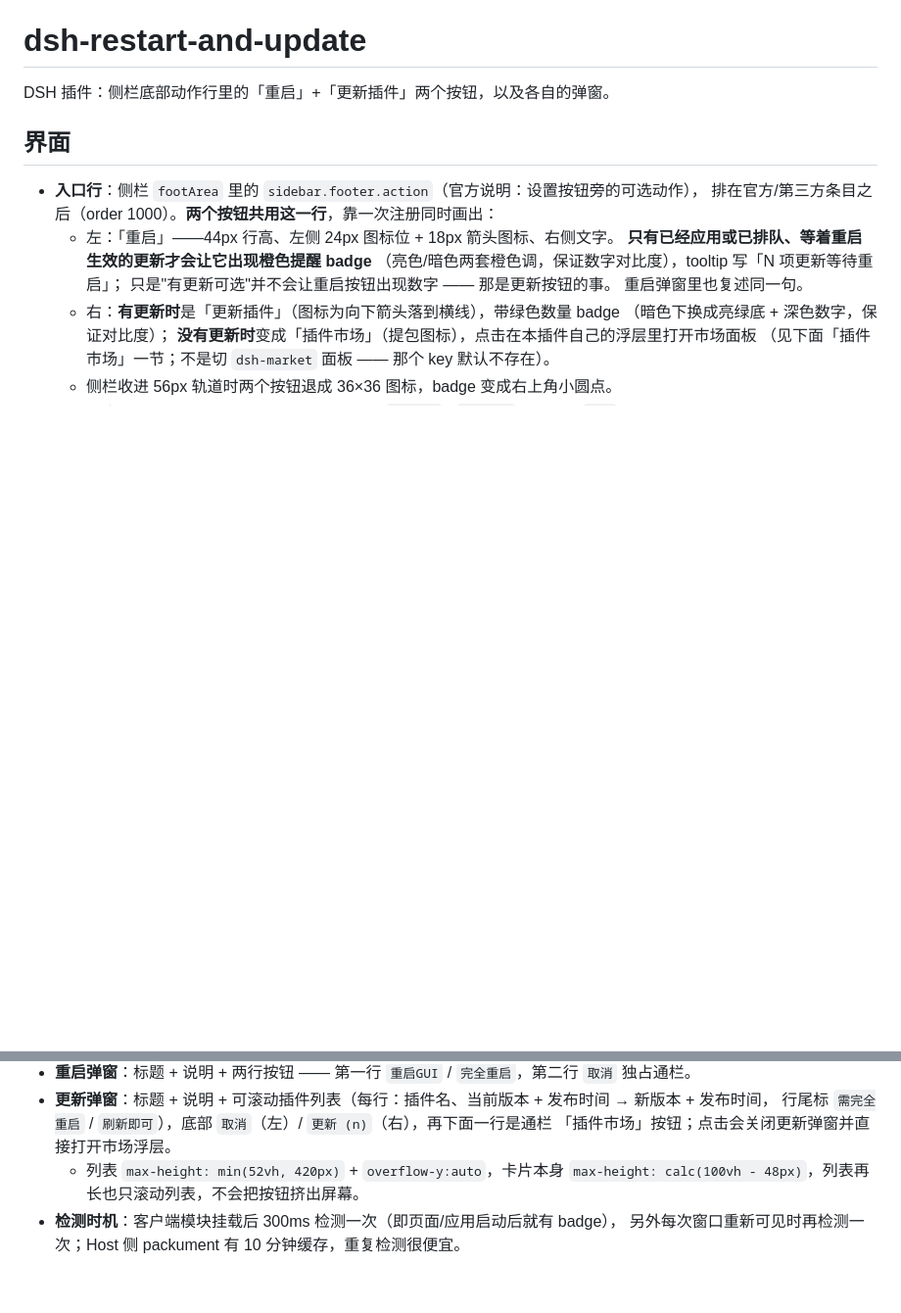
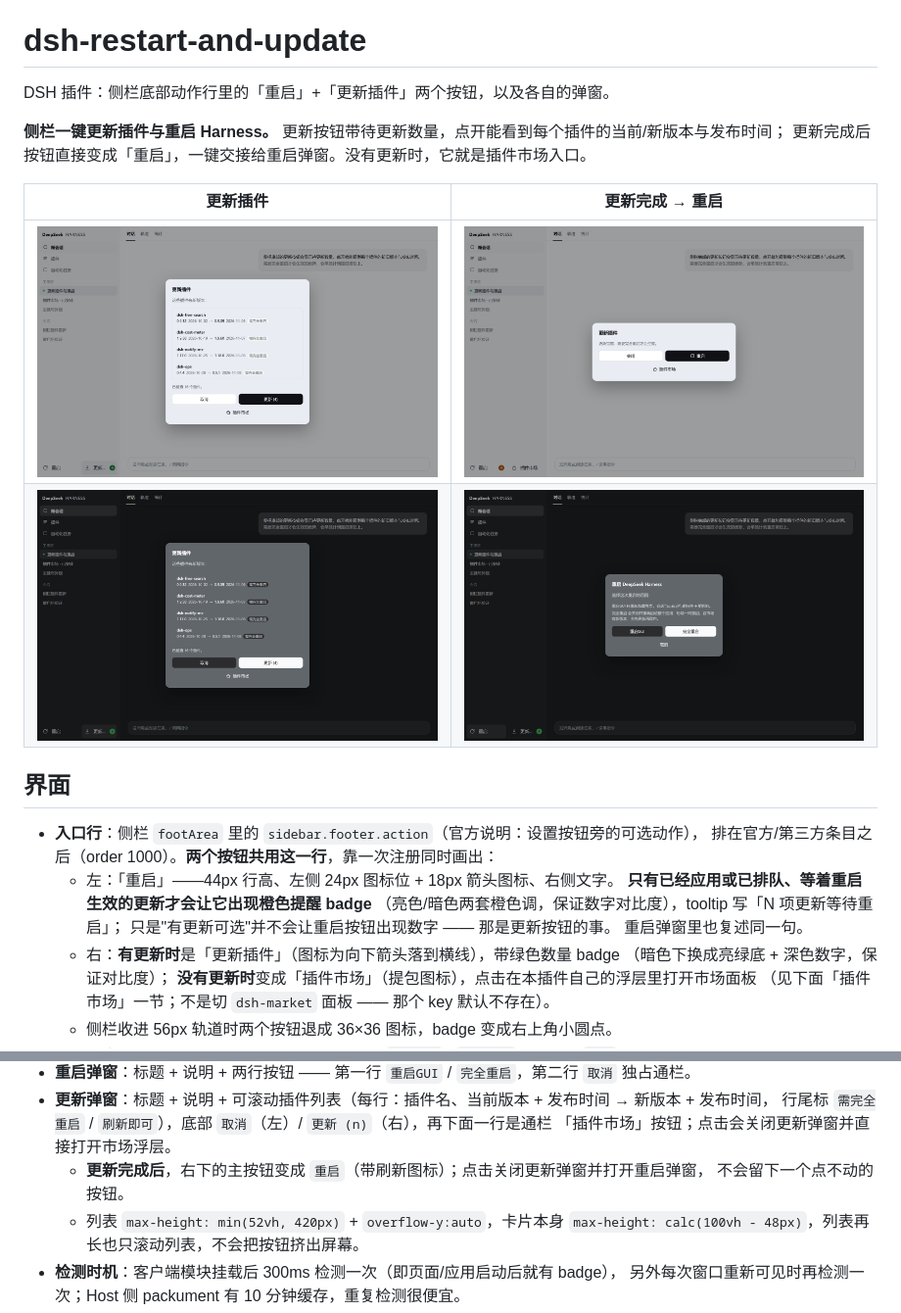
Before and after one commit to dolacmeo/dsh-restart-and-update, a Markdown page: README.md, 2 parts joined by grey strips. Shown at 98% size. GitHub-like rendering; pictures changed too: assets/screenshot-1-updates-light.png (added), assets/screenshot-2-updates-dark.png (added), assets/screenshot-3-after-update.png (added); blank space fills up the shorter version.

```diff
--- a/README.md
+++ b/README.md
@@ -1,6 +1,14 @@
 # dsh-restart-and-update
 
 DSH 插件：侧栏底部动作行里的「重启」+「更新插件」两个按钮，以及各自的弹窗。
+
+**侧栏一键更新插件与重启 Harness。** 更新按钮带待更新数量，点开能看到每个插件的当前/新版本与发布时间；
+更新完成后按钮直接变成「重启」，一键交接给重启弹窗。没有更新时，它就是插件市场入口。
+
+| 更新插件 | 更新完成 → 重启 |
+|---|---|
+| ![更新弹窗（亮色）](https://raw.githubusercontent.com/dolacmeo/dsh-restart-and-update/HEAD/assets/screenshot-1-updates-light.png) | ![更新完成后的重启按钮](https://raw.githubusercontent.com/dolacmeo/dsh-restart-and-update/HEAD/assets/screenshot-3-after-update.png) |
+| ![更新弹窗（暗色）](https://raw.githubusercontent.com/dolacmeo/dsh-restart-and-update/HEAD/assets/screenshot-2-updates-dark.png) | ![重启弹窗（暗色）](https://raw.githubusercontent.com/dolacmeo/dsh-restart-and-update/HEAD/assets/screenshot-4-restart-dark.png) |
 
 ## 界面
 
@@ -20,6 +28,8 @@ DSH 插件：侧栏底部动作行里的「重启」+「更新插件」两个按
 - **更新弹窗**：标题 + 说明 + 可滚动插件列表（每行：插件名、当前版本 + 发布时间 → 新版本 + 发布时间，
   行尾标 `需完全重启` / `刷新即可`），底部 `取消`（左）/ `更新 (n)`（右），再下面一行是通栏
   「插件市场」按钮；点击会关闭更新弹窗并直接打开市场浮层。
+  - **更新完成后**，右下的主按钮变成 `重启`（带刷新图标）；点击关闭更新弹窗并打开重启弹窗，
+    不会留下一个点不动的按钮。
   - 列表 `max-height: min(52vh, 420px)` + `overflow-y:auto`，卡片本身
     `max-height: calc(100vh - 48px)`，列表再长也只滚动列表，不会把按钮挤出屏幕。
 - **检测时机**：客户端模块挂载后 300ms 检测一次（即页面/应用启动后就有 badge），
```
Also changed, not shown: README.en.md (+10 -4 lines), 5 other files.
